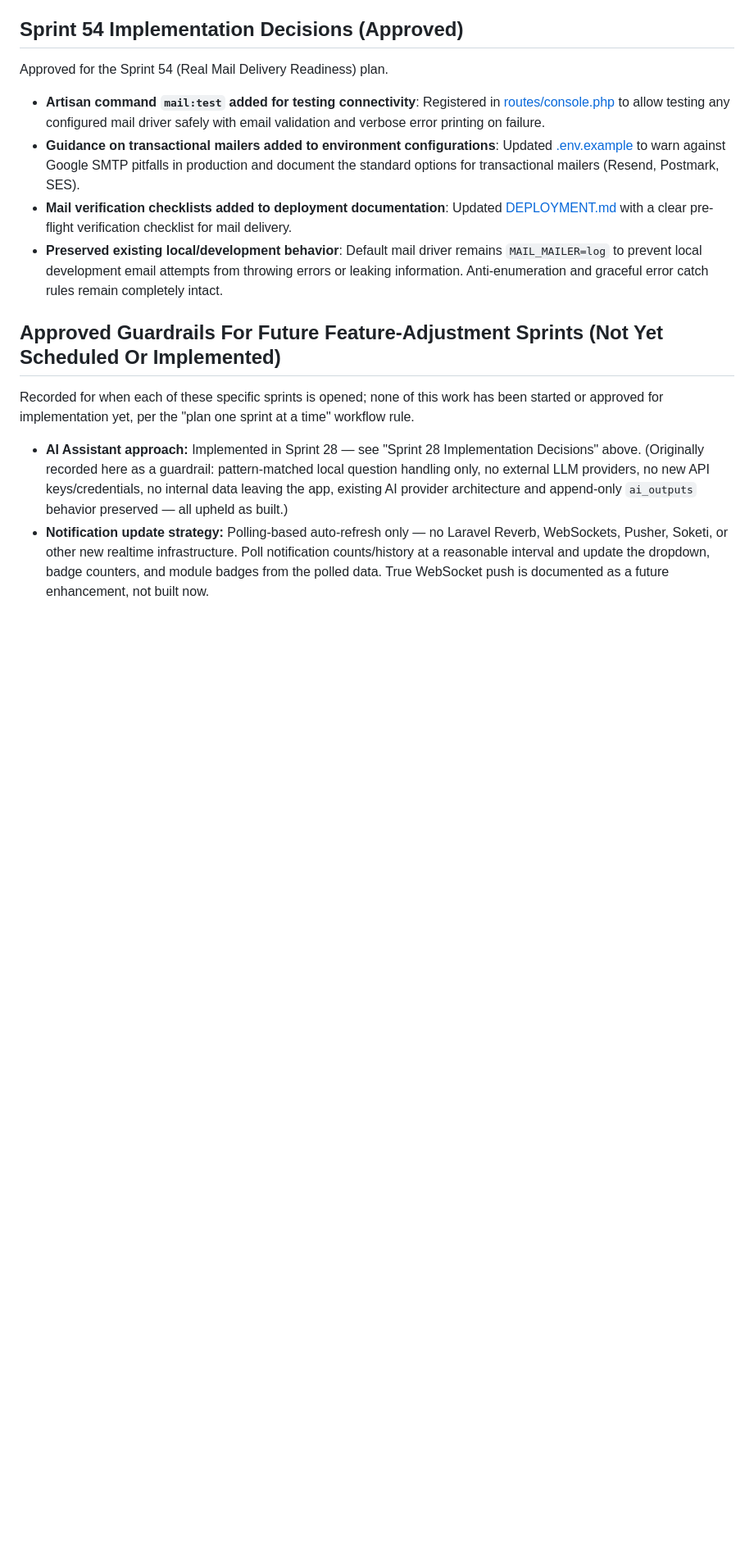
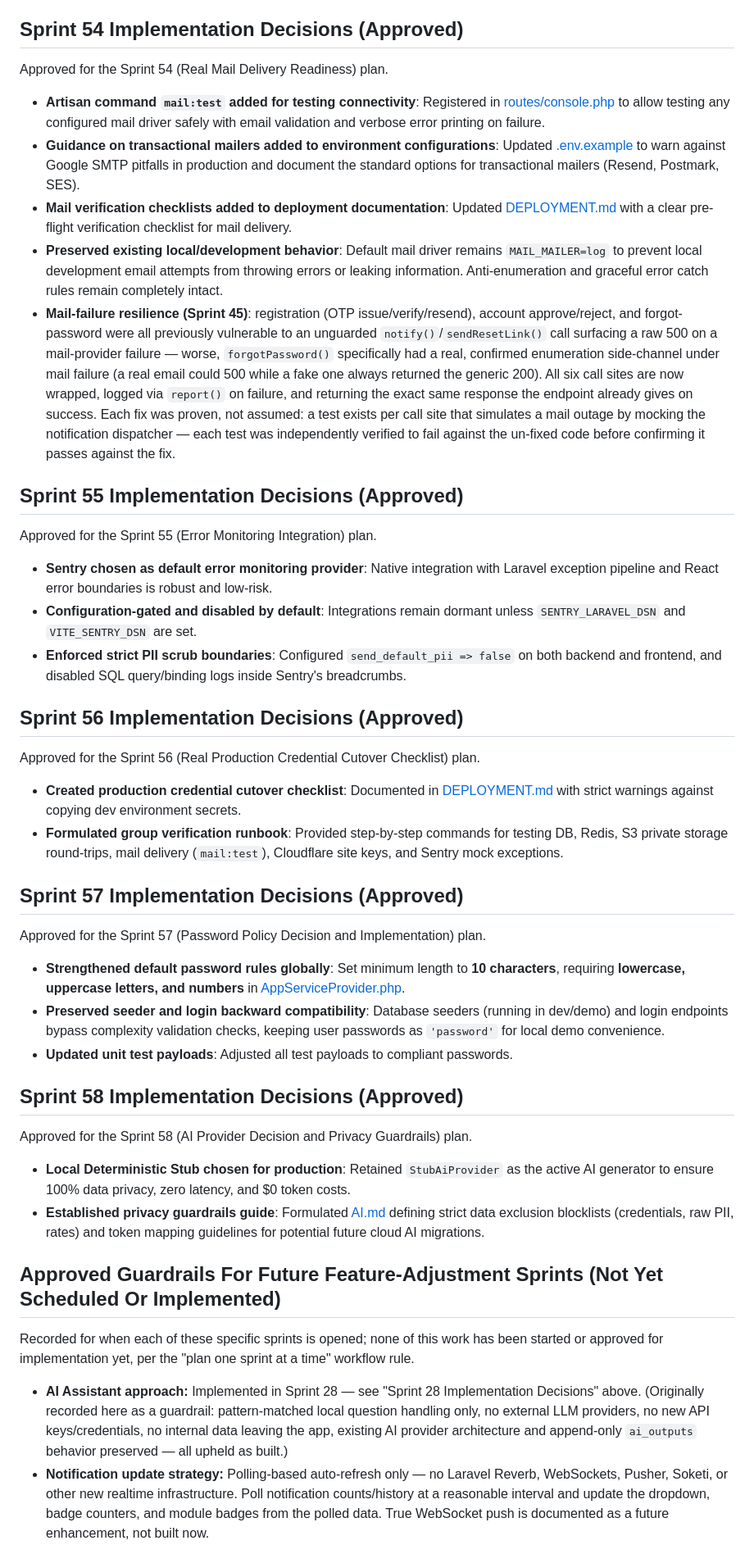
Before and after one commit to kbmanilla06/TimeForge, a Markdown page: docs/DECISIONS.md, the part around one of its changes. Shown at 82% size. Drawn GitHub-style; blank space fills up the shorter version.

Commit message:
docs: define ai provider privacy guardrails

```diff
--- a/docs/DECISIONS.md
+++ b/docs/DECISIONS.md
@@ -543,6 +543,37 @@ Approved for the Sprint 54 (Real Mail Delivery Readiness) plan.
 - **Guidance on transactional mailers added to environment configurations**: Updated [.env.example](file:///Users/kbmanilla/Desktop/TimeForge/backend/.env.example) to warn against Google SMTP pitfalls in production and document the standard options for transactional mailers (Resend, Postmark, SES).
 - **Mail verification checklists added to deployment documentation**: Updated [DEPLOYMENT.md](file:///Users/kbmanilla/Desktop/TimeForge/docs/DEPLOYMENT.md) with a clear pre-flight verification checklist for mail delivery.
 - **Preserved existing local/development behavior**: Default mail driver remains `MAIL_MAILER=log` to prevent local development email attempts from throwing errors or leaking information. Anti-enumeration and graceful error catch rules remain completely intact.
+- **Mail-failure resilience (Sprint 45)**: registration (OTP issue/verify/resend), account approve/reject, and forgot-password were all previously vulnerable to an unguarded `notify()`/`sendResetLink()` call surfacing a raw 500 on a mail-provider failure — worse, `forgotPassword()` specifically had a real, confirmed enumeration side-channel under mail failure (a real email could 500 while a fake one always returned the generic 200). All six call sites are now wrapped, logged via `report()` on failure, and returning the exact same response the endpoint already gives on success. Each fix was proven, not assumed: a test exists per call site that simulates a mail outage by mocking the notification dispatcher — each test was independently verified to fail against the un-fixed code before confirming it passes against the fix.
+
+## Sprint 55 Implementation Decisions (Approved)
+
+Approved for the Sprint 55 (Error Monitoring Integration) plan.
+
+- **Sentry chosen as default error monitoring provider**: Native integration with Laravel exception pipeline and React error boundaries is robust and low-risk.
+- **Configuration-gated and disabled by default**: Integrations remain dormant unless `SENTRY_LARAVEL_DSN` and `VITE_SENTRY_DSN` are set.
+- **Enforced strict PII scrub boundaries**: Configured `send_default_pii => false` on both backend and frontend, and disabled SQL query/binding logs inside Sentry's breadcrumbs.
+
+## Sprint 56 Implementation Decisions (Approved)
+
+Approved for the Sprint 56 (Real Production Credential Cutover Checklist) plan.
+
+- **Created production credential cutover checklist**: Documented in [DEPLOYMENT.md](file:///Users/kbmanilla/Desktop/TimeForge/docs/DEPLOYMENT.md) with strict warnings against copying dev environment secrets.
+- **Formulated group verification runbook**: Provided step-by-step commands for testing DB, Redis, S3 private storage round-trips, mail delivery (`mail:test`), Cloudflare site keys, and Sentry mock exceptions.
+
+## Sprint 57 Implementation Decisions (Approved)
+
+Approved for the Sprint 57 (Password Policy Decision and Implementation) plan.
+
+- **Strengthened default password rules globally**: Set minimum length to **10 characters**, requiring **lowercase, uppercase letters, and numbers** in [AppServiceProvider.php](file:///Users/kbmanilla/Desktop/TimeForge/backend/app/Providers/AppServiceProvider.php).
+- **Preserved seeder and login backward compatibility**: Database seeders (running in dev/demo) and login endpoints bypass complexity validation checks, keeping user passwords as `'password'` for local demo convenience.
+- **Updated unit test payloads**: Adjusted all test payloads to compliant passwords.
+
+## Sprint 58 Implementation Decisions (Approved)
+
+Approved for the Sprint 58 (AI Provider Decision and Privacy Guardrails) plan.
+
+- **Local Deterministic Stub chosen for production**: Retained `StubAiProvider` as the active AI generator to ensure 100% data privacy, zero latency, and $0 token costs.
+- **Established privacy guardrails guide**: Formulated [AI.md](file:///Users/kbmanilla/Desktop/TimeForge/docs/AI.md) defining strict data exclusion blocklists (credentials, raw PII, rates) and token mapping guidelines for potential future cloud AI migrations.
 
 ## Approved Guardrails For Future Feature-Adjustment Sprints (Not Yet Scheduled Or Implemented)
 
```
Also changed, not shown: other parts of docs/DECISIONS.md (+2 -2 lines), docs/AI.md (added, +58 -0 lines).
